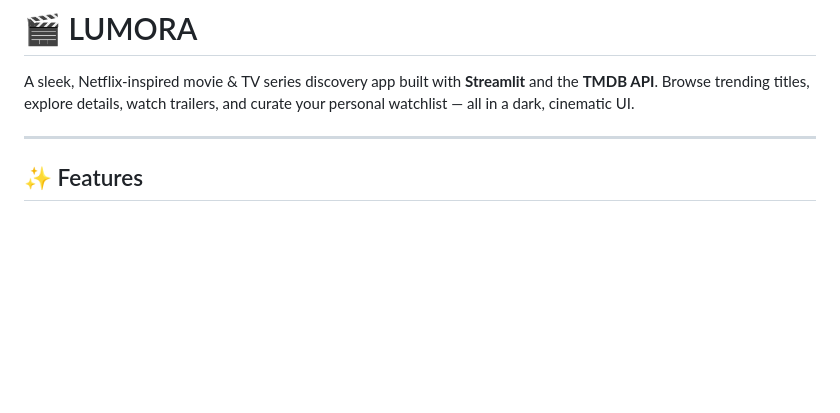
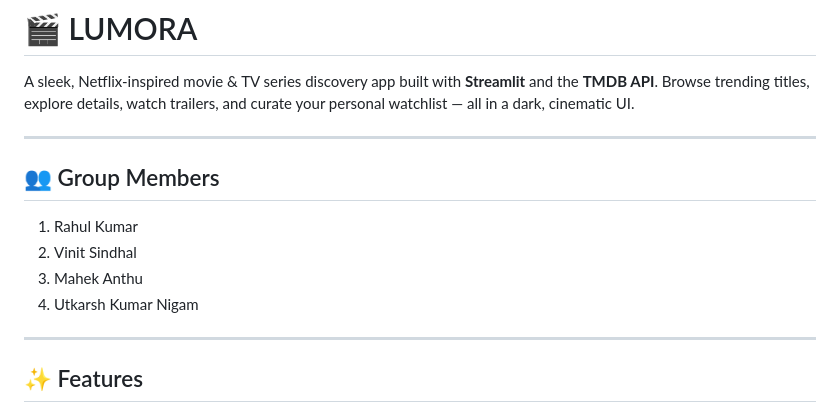
Before and after one commit to RahulK9892/movie-app, a Markdown page: README.md, the part around the change. Drawn GitHub-style; blank space fills up the shorter version.

```diff
--- a/README.md
+++ b/README.md
@@ -1,6 +1,15 @@
 # 🎬 LUMORA
 
 A sleek, Netflix-inspired movie & TV series discovery app built with **Streamlit** and the **TMDB API**. Browse trending titles, explore details, watch trailers, and curate your personal watchlist — all in a dark, cinematic UI.
+
+---
+
+## 👥 Group Members
+
+1. Rahul Kumar
+2. Vinit Sindhal
+3. Mahek Anthu
+4. Utkarsh Kumar Nigam
 
 ---
 
```
